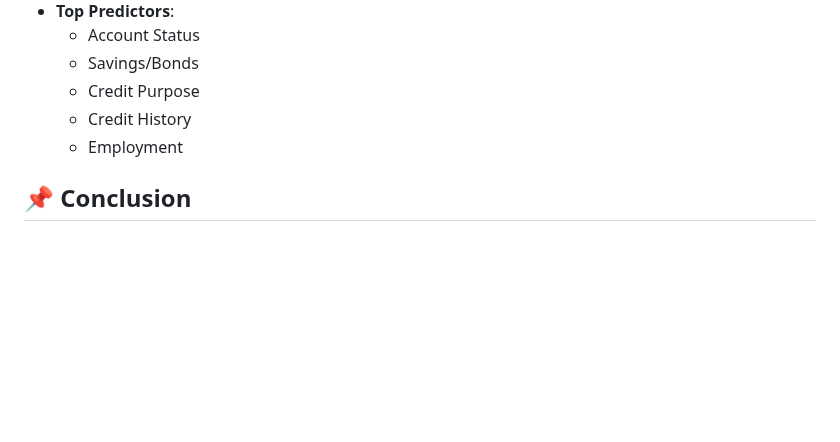
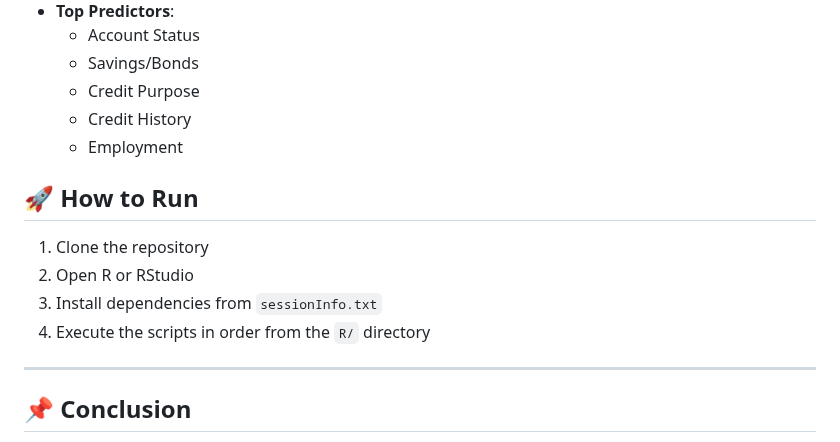
Before and after one commit to KMoex-HZ/Creditworthiness-Prediction-using-CART-and-Random-Forest, a Markdown page: README.md, the part around one of its changes. GitHub-like rendering; blank space fills up the shorter version.

```diff
--- a/README.md
+++ b/README.md
@@ -70,6 +84,15 @@ ROSE (Random Over Sampling Examples) was used to balance the dataset and improve
   - Credit History
   - Employment
 
+## 🚀 How to Run
+
+1. Clone the repository
+2. Open R or RStudio
+3. Install dependencies from `sessionInfo.txt`
+4. Execute the scripts in order from the `R/` directory
+
+---
+
 ## 📌 Conclusion
 
 This study shows that Random Forest with class balancing via ROSE provides the best trade-off between performance and fairness. However, CART remains useful for interpretability. Further improvements may include feature engineering and use of more advanced models (e.g., Gradient Boosting, Neural Networks).
```
Also changed, not shown: other parts of README.md (+28 -8 lines).
